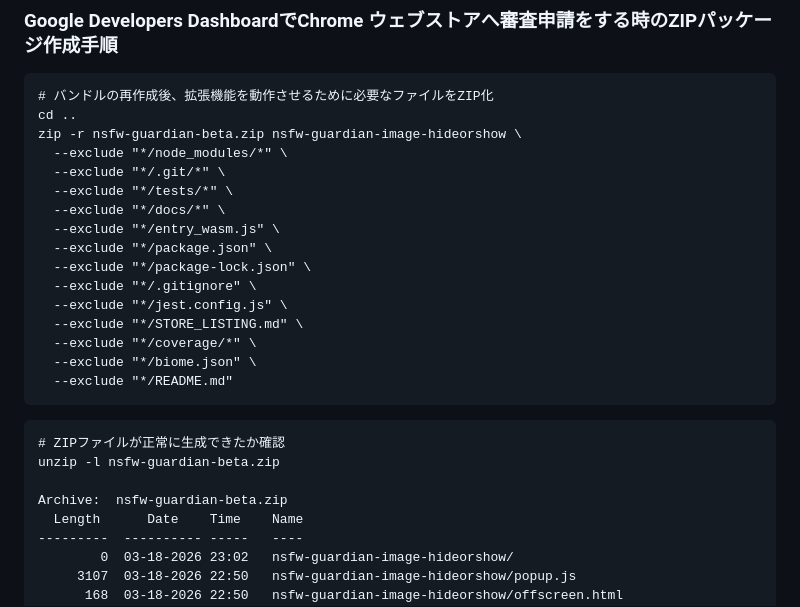
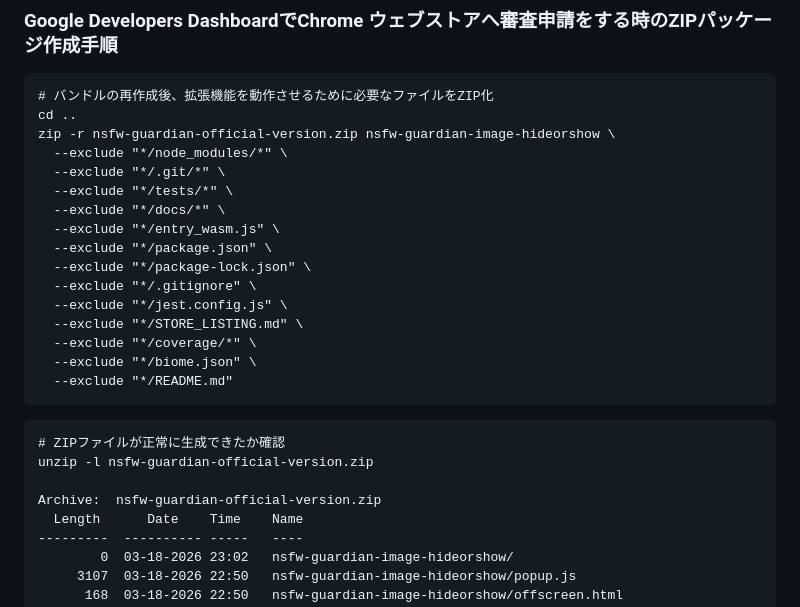
Before and after one commit to na0AaooQ/nsfw-guardian-image-hideorshow, a Markdown page: README.md, the part around the change. Drawn GitHub-style.

Commit message:
Update ZIP file names in README

````diff
--- a/README.md
+++ b/README.md
@@ -167,7 +167,7 @@ rm -f ./node_modules/public-encrypt/test/test_rsa_privkey.pem
 ```
 # バンドルの再作成後、拡張機能を動作させるために必要なファイルをZIP化
 cd ..
-zip -r nsfw-guardian-beta.zip nsfw-guardian-image-hideorshow \
+zip -r nsfw-guardian-official-version.zip nsfw-guardian-image-hideorshow \
   --exclude "*/node_modules/*" \
   --exclude "*/.git/*" \
   --exclude "*/tests/*" \
@@ -185,9 +185,9 @@ zip -r nsfw-guardian-beta.zip nsfw-guardian-image-hideorshow \
 
 ```
 # ZIPファイルが正常に生成できたか確認
-unzip -l nsfw-guardian-beta.zip
+unzip -l nsfw-guardian-official-version.zip
 
-Archive:  nsfw-guardian-beta.zip
+Archive:  nsfw-guardian-official-version.zip
   Length      Date    Time    Name
 ---------  ---------- -----   ----
         0  03-18-2026 23:02   nsfw-guardian-image-hideorshow/
````
